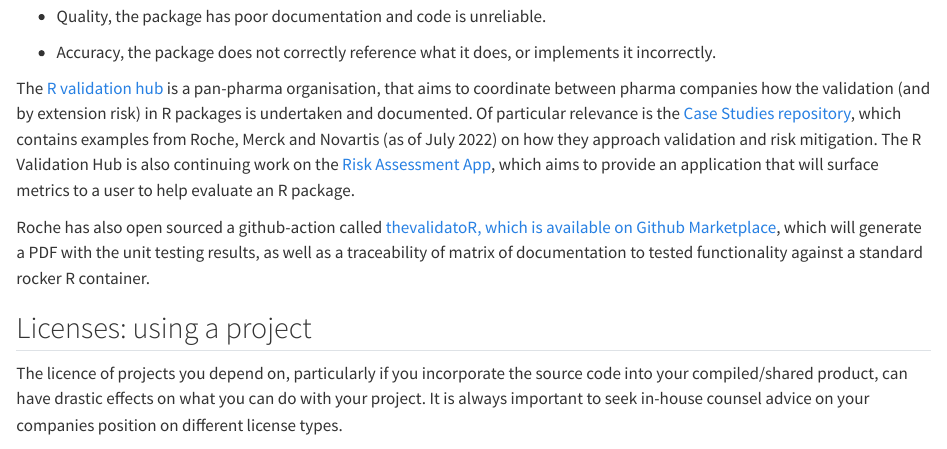
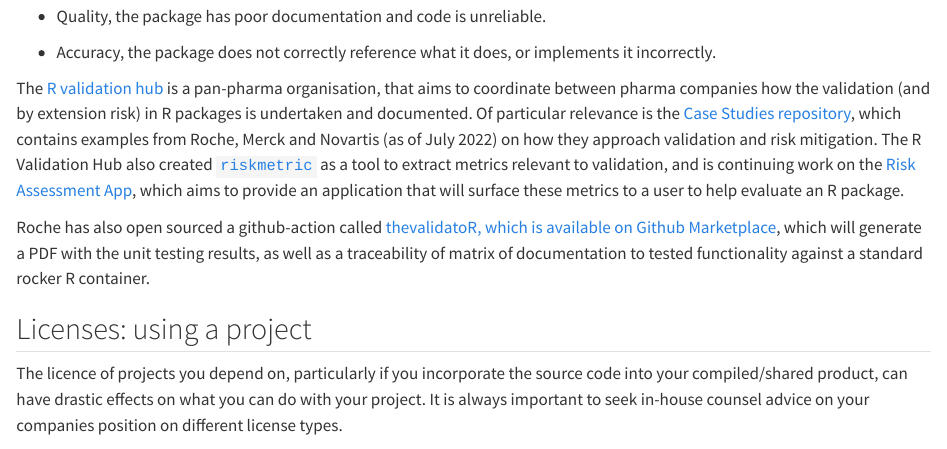
Before and after one commit to phuse-org/E2E-OS-Guidance, a Quarto document (using.qmd): the page in a window 1100 px wide, from 3390 px down. Rendered offline with R 4.5, knitr and Pandoc in place of Quarto, with nearby package versions.

Commit message:
add risk metric

```diff
--- a/using.qmd
+++ b/using.qmd
@@ -69,7 +69,7 @@ Risk can come from several domains including;
 
 -   Accuracy, the package does not correctly reference what it does, or implements it incorrectly.
 
-The [R validation hub](https://pharmar.org) is a pan-pharma organisation, that aims to coordinate between pharma companies how the validation (and by extension risk) in R packages is undertaken and documented. Of particular relevance is the [Case Studies repository](https://github.com/pharmaR/case_studies), which contains examples from Roche, Merck and Novartis (as of July 2022) on how they approach validation and risk mitigation. The R Validation Hub is also continuing work on the [Risk Assessment App](https://github.com/pharmaR/risk_assessment), which aims to provide an application that will surface metrics to a user to help evaluate an R package.
+The [R validation hub](https://pharmar.org) is a pan-pharma organisation, that aims to coordinate between pharma companies how the validation (and by extension risk) in R packages is undertaken and documented. Of particular relevance is the [Case Studies repository](https://github.com/pharmaR/case_studies), which contains examples from Roche, Merck and Novartis (as of July 2022) on how they approach validation and risk mitigation. The R Validation Hub also created [`riskmetric`](https://www.pharmar.org/risk/) as a tool to extract metrics relevant to validation, and is continuing work on the [Risk Assessment App](https://github.com/pharmaR/risk_assessment), which aims to provide an application that will surface these metrics to a user to help evaluate an R package.
 
 Roche has also open sourced a github-action called [thevalidatoR, which is available on Github Marketplace](https://github.com/marketplace/actions/r-package-validation-report), which will generate a PDF with the unit testing results, as well as a traceability of matrix of documentation to tested functionality against a standard rocker R container.
 
```
